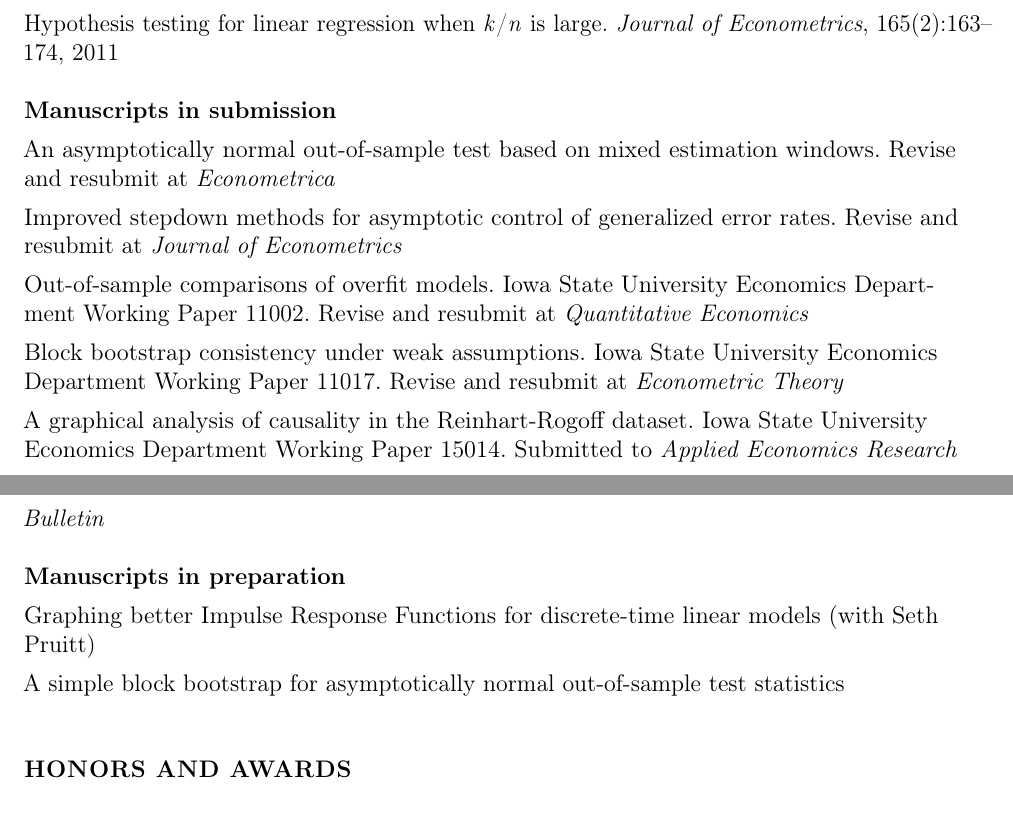
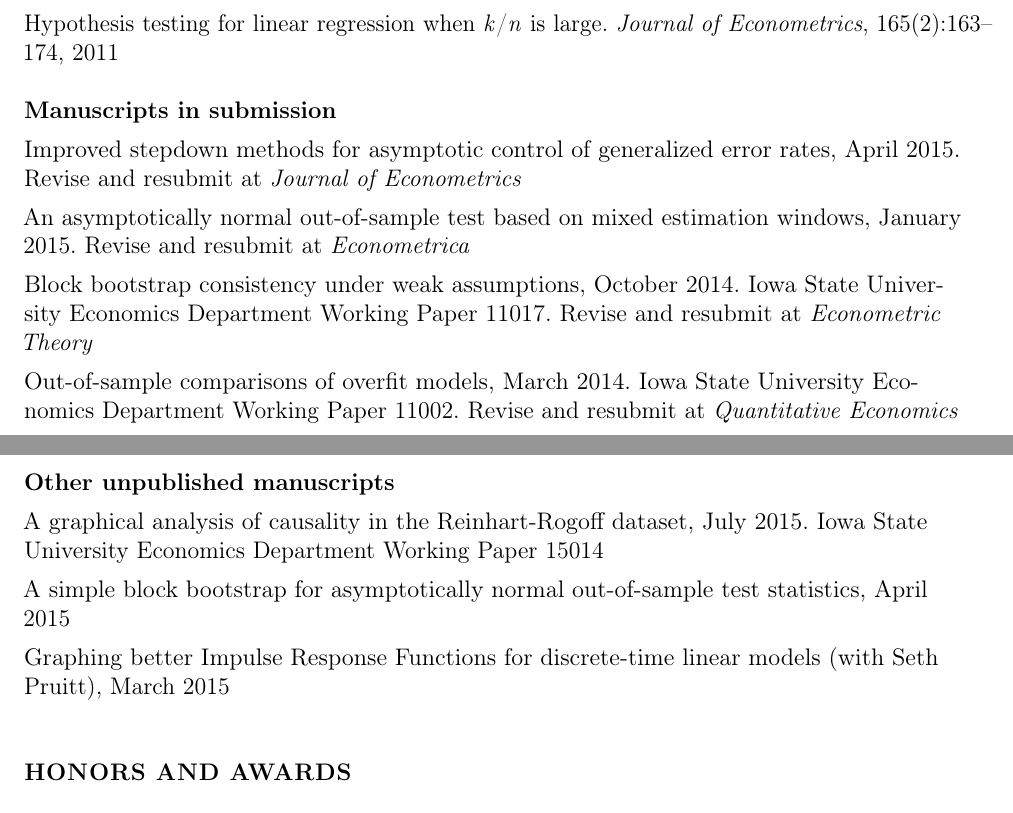
Before and after one commit to mmkuang/grayclhn.github.io, a LaTeX CV (dl/calhoun-cv.tex): two parts of pages 1 and 2 of 4, joined at a grey line, cut so that both start at the same text. Compiled offline with pdfLaTeX; a LaTeX package or settings file that is missing is left out.

Commit message:
Move RR paper out of 'in submission' category on CV

```diff
--- a/dl/calhoun-cv.tex
+++ b/dl/calhoun-cv.tex
@@ -103,27 +103,29 @@ Dissertation title: \textit{Limit theory for overfit models}
 \subsection*{Manuscripts in submission}
 
 \begin{itemize}
+\item Improved stepdown methods for asymptotic control of generalized
+error rates, April 2015. Revise and resubmit at \textit{Journal of
+Econometrics}
 \item An asymptotically normal out-of-sample test based on mixed
-  estimation windows. Revise and resubmit at \textit{Econometrica}
-\item Improved stepdown methods for asymptotic control of generalized
-  error rates. Revise and resubmit at \textit{Journal of Econometrics}
-\item Out-of-sample comparisons of overfit models. Iowa State University Economics Department
-  Working Paper 11002. Revise and resubmit at
-  \textit{Quantitative Economics}
-\item Block bootstrap consistency under weak assumptions.
-  Iowa State University Economics Department Working Paper 11017. Revise and resubmit at
-  \textit{Econometric Theory}
-\item A graphical analysis of causality in the Reinhart-Rogoff
-  dataset. Iowa State University Economics Department Working Paper 15014. Submitted to
-  \textit{Applied Economics Research Bulletin}
+estimation windows, January 2015. Revise and resubmit at
+\textit{Econometrica}
+\item Block bootstrap consistency under weak assumptions, October
+2014.  Iowa State University Economics Department Working Paper
+11017. Revise and resubmit at \textit{Econometric Theory}
+\item Out-of-sample comparisons of overfit models, March 2014. Iowa
+State University Economics Department Working Paper 11002. Revise and
+resubmit at \textit{Quantitative Economics}
 \end{itemize}
 
-\subsection*{Manuscripts in preparation}
+\subsection*{Other unpublished manuscripts}
 \begin{itemize}
+\item A graphical analysis of causality in the Reinhart-Rogoff
+dataset, July 2015. Iowa State University Economics Department Working
+Paper 15014
+\item A simple block bootstrap for asymptotically normal out-of-sample
+test statistics, April 2015
 \item Graphing better Impulse Response Functions for discrete-time
-  linear models (with Seth Pruitt)
-\item A simple block bootstrap for asymptotically normal out-of-sample
-  test statistics
+linear models (with Seth Pruitt), March 2015
 \end{itemize}
 
 \section*{Honors and awards}
```
Also changed, not shown: dl/calhoun-cv.pdf.
